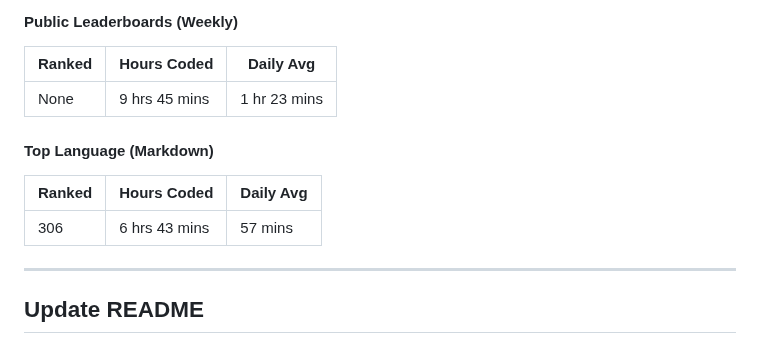
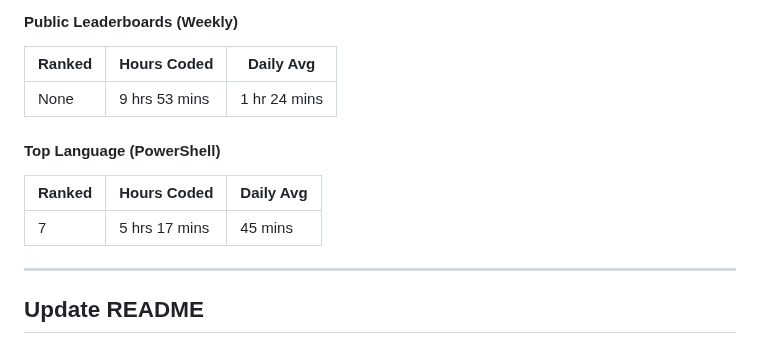
Before and after one commit to Nicconike/Wakatime-Leaderboards, a Markdown page: README.md, the part around the change. Drawn GitHub-style.

Commit message:
chore: Update Wakatime Leaderboards

```diff
--- a/README.md
+++ b/README.md
@@ -39,13 +39,13 @@
 
 | Ranked | Hours Coded | Daily Avg |
 | ------ | ----------- | --------- |
-| None | 9 hrs 45 mins | 1 hr 23 mins |
+| None | 9 hrs 53 mins | 1 hr 24 mins |
 
-#### Top Language (Markdown)
+#### Top Language (PowerShell)
 
 | Ranked | Hours Coded | Daily Avg |
 | ------ | ----------- | --------- |
-| 306 | 6 hrs 43 mins | 57 mins |
+| 7 | 5 hrs 17 mins | 45 mins |
 
 
 <!-- Wakatime-End -->
```
